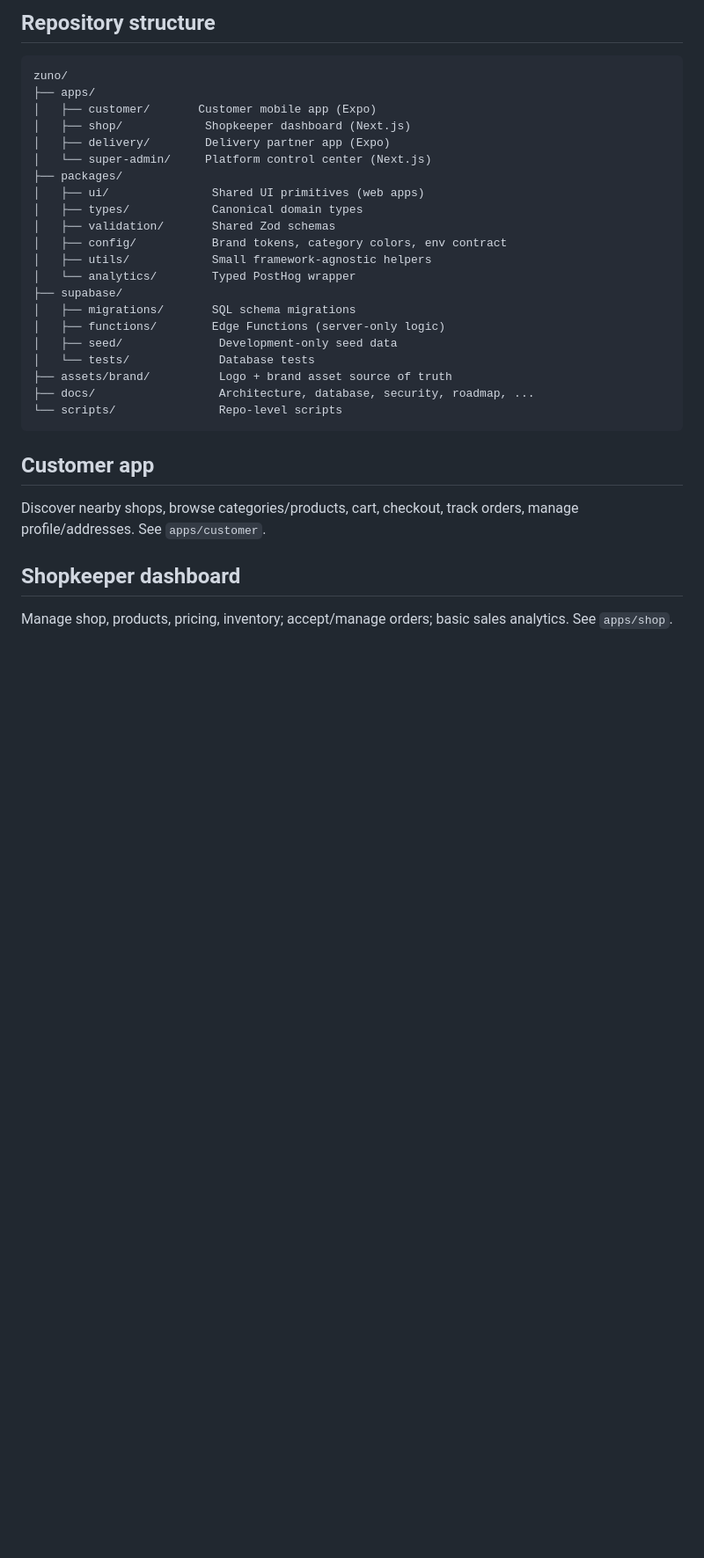
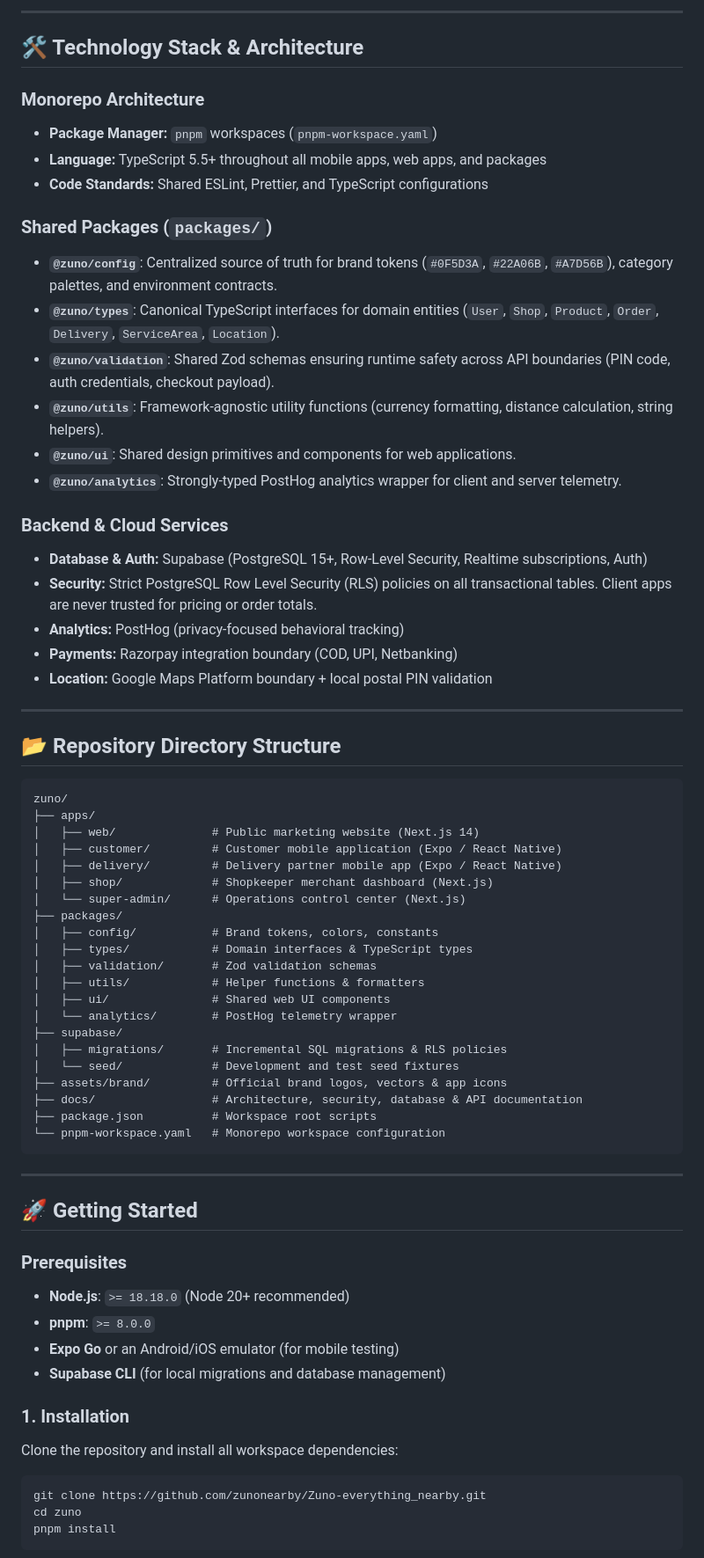
Before and after one commit to zunonearby/Zuno-everything_nearby, a Markdown page: zuno/README.md, the part around one of its changes. Shown at 88% size. GitHub-like rendering; blank space fills up the shorter version.

````diff
--- a/zuno/README.md
+++ b/zuno/README.md
@@ -41,37 +28,71 @@ See `docs/architecture.md` for the full picture.
 
-## Repository structure
+---
+
+## 🛠️ Technology Stack & Architecture
+
+### Monorepo Architecture
+- **Package Manager:** `pnpm` workspaces (`pnpm-workspace.yaml`)
+- **Language:** TypeScript 5.5+ throughout all mobile apps, web apps, and packages
+- **Code Standards:** Shared ESLint, Prettier, and TypeScript configurations
+
+### Shared Packages (`packages/`)
+- **`@zuno/config`**: Centralized source of truth for brand tokens (`#0F5D3A`, `#22A06B`, `#A7D56B`), category palettes, and environment contracts.
+- **`@zuno/types`**: Canonical TypeScript interfaces for domain entities (`User`, `Shop`, `Product`, `Order`, `Delivery`, `ServiceArea`, `Location`).
+- **`@zuno/validation`**: Shared Zod schemas ensuring runtime safety across API boundaries (PIN code, auth credentials, checkout payload).
+- **`@zuno/utils`**: Framework-agnostic utility functions (currency formatting, distance calculation, string helpers).
+- **`@zuno/ui`**: Shared design primitives and components for web applications.
+- **`@zuno/analytics`**: Strongly-typed PostHog analytics wrapper for client and server telemetry.
+
+### Backend & Cloud Services
+- **Database & Auth:** Supabase (PostgreSQL 15+, Row-Level Security, Realtime subscriptions, Auth)
+- **Security:** Strict PostgreSQL Row Level Security (RLS) policies on all transactional tables. Client apps are never trusted for pricing or order totals.
+- **Analytics:** PostHog (privacy-focused behavioral tracking)
+- **Payments:** Razorpay integration boundary (COD, UPI, Netbanking)
+- **Location:** Google Maps Platform boundary + local postal PIN validation
+
+---
+
+## 📂 Repository Directory Structure
 
 ```
 zuno/
 ├── apps/
-│   ├── customer/       Customer mobile app (Expo)
-│   ├── shop/            Shopkeeper dashboard (Next.js)
-│   ├── delivery/        Delivery partner app (Expo)
-│   └── super-admin/     Platform control center (Next.js)
+│   ├── web/              # Public marketing website (Next.js 14)
+│   ├── customer/         # Customer mobile application (Expo / React Native)
+│   ├── delivery/         # Delivery partner mobile app (Expo / React Native)
+│   ├── shop/             # Shopkeeper merchant dashboard (Next.js)
+│   └── super-admin/      # Operations control center (Next.js)
 ├── packages/
-│   ├── ui/               Shared UI primitives (web apps)
-│   ├── types/            Canonical domain types
-│   ├── validation/       Shared Zod schemas
-│   ├── config/           Brand tokens, category colors, env contract
-│   ├── utils/            Small framework-agnostic helpers
-│   └── analytics/        Typed PostHog wrapper
+│   ├── config/           # Brand tokens, colors, constants
+│   ├── types/            # Domain interfaces & TypeScript types
+│   ├── validation/       # Zod validation schemas
+│   ├── utils/            # Helper functions & formatters
+│   ├── ui/               # Shared web UI components
+│   └── analytics/        # PostHog telemetry wrapper
 ├── supabase/
-│   ├── migrations/       SQL schema migrations
-│   ├── functions/        Edge Functions (server-only logic)
-│   ├── seed/              Development-only seed data
-│   └── tests/             Database tests
-├── assets/brand/          Logo + brand asset source of truth
-├── docs/                  Architecture, database, security, roadmap, ...
-└── scripts/               Repo-level scripts
+│   ├── migrations/       # Incremental SQL migrations & RLS policies
+│   └── seed/             # Development and test seed fixtures
+├── assets/brand/         # Official brand logos, vectors & app icons
+├── docs/                 # Architecture, security, database & API documentation
+├── package.json          # Workspace root scripts
+└── pnpm-workspace.yaml   # Monorepo workspace configuration
 ```
 
-## Customer app
+---
 
-Discover nearby shops, browse categories/products, cart, checkout, track
-orders, manage profile/addresses. See `apps/customer`.
+## 🚀 Getting Started
 
-## Shopkeeper dashboard
+### Prerequisites
+- **Node.js**: `>= 18.18.0` (Node 20+ recommended)
+- **pnpm**: `>= 8.0.0`
+- **Expo Go** or an Android/iOS emulator (for mobile testing)
+- **Supabase CLI** (for local migrations and database management)
 
-Manage shop, products, pricing, inventory; accept/manage orders; basic
-sales analytics. See `apps/shop`.
+### 1. Installation
+Clone the repository and install all workspace dependencies:
+```bash
+git clone https://github.com/zunonearby/Zuno-everything_nearby.git
+cd zuno
+pnpm install
+```
 
````
Also changed, not shown: other parts of zuno/README.md (+69 -71 lines).
